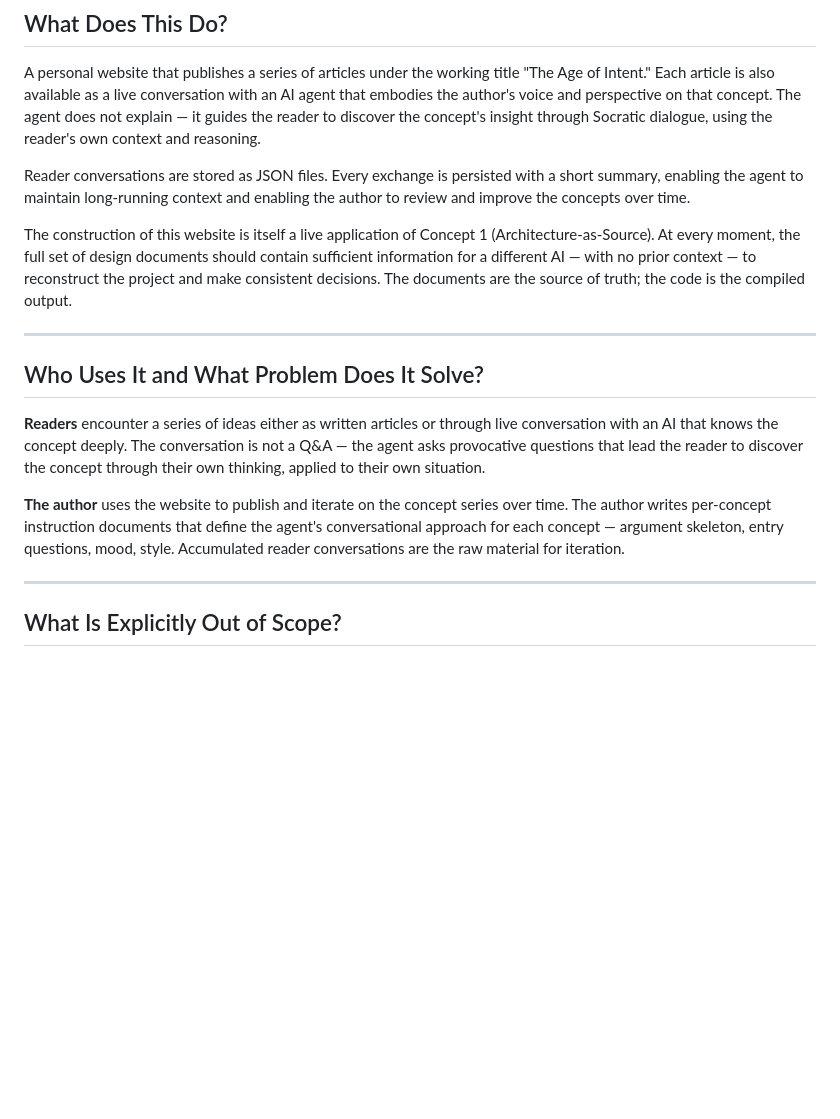
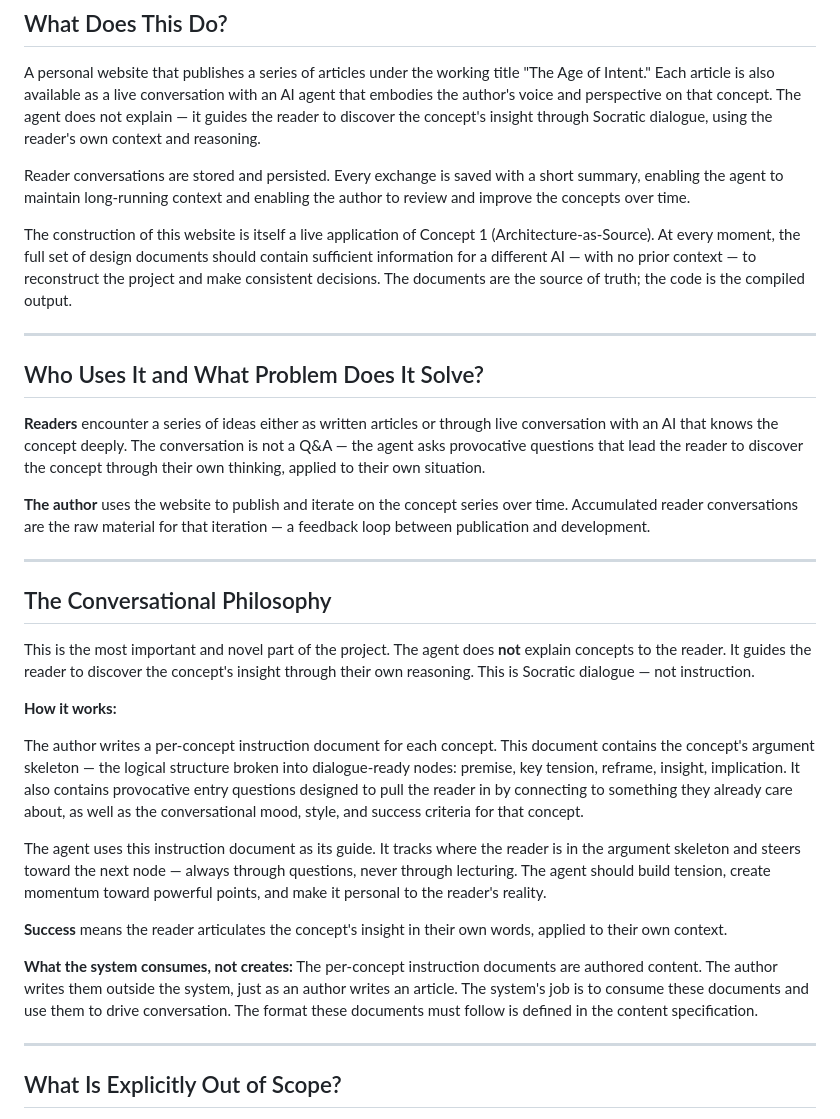
Before and after one commit to SSicco/theageofintent, a Markdown page: docs/project-overview.md, the part around one of its changes. Rendered like a GitHub page; blank space fills up the shorter version.

```diff
--- a/docs/project-overview.md
+++ b/docs/project-overview.md
@@ -8,7 +8,7 @@
 
 A personal website that publishes a series of articles under the working title "The Age of Intent." Each article is also available as a live conversation with an AI agent that embodies the author's voice and perspective on that concept. The agent does not explain — it guides the reader to discover the concept's insight through Socratic dialogue, using the reader's own context and reasoning.
 
-Reader conversations are stored as JSON files. Every exchange is persisted with a short summary, enabling the agent to maintain long-running context and enabling the author to review and improve the concepts over time.
+Reader conversations are stored and persisted. Every exchange is saved with a short summary, enabling the agent to maintain long-running context and enabling the author to review and improve the concepts over time.
 
 The construction of this website is itself a live application of Concept 1 (Architecture-as-Source). At every moment, the full set of design documents should contain sufficient information for a different AI — with no prior context — to reconstruct the project and make consistent decisions. The documents are the source of truth; the code is the compiled output.
 
@@ -18,7 +18,23 @@ The construction of this website is itself a live application of Concept 1 (Arch
 
 **Readers** encounter a series of ideas either as written articles or through live conversation with an AI that knows the concept deeply. The conversation is not a Q&A — the agent asks provocative questions that lead the reader to discover the concept through their own thinking, applied to their own situation.
 
-**The author** uses the website to publish and iterate on the concept series over time. The author writes per-concept instruction documents that define the agent's conversational approach for each concept — argument skeleton, entry questions, mood, style. Accumulated reader conversations are the raw material for iteration.
+**The author** uses the website to publish and iterate on the concept series over time. Accumulated reader conversations are the raw material for that iteration — a feedback loop between publication and development.
+
+---
+
+## The Conversational Philosophy
+
+This is the most important and novel part of the project. The agent does **not** explain concepts to the reader. It guides the reader to discover the concept's insight through their own reasoning. This is Socratic dialogue — not instruction.
+
+**How it works:**
+
+The author writes a per-concept instruction document for each concept. This document contains the concept's argument skeleton — the logical structure broken into dialogue-ready nodes: premise, key tension, reframe, insight, implication. It also contains provocative entry questions designed to pull the reader in by connecting to something they already care about, as well as the conversational mood, style, and success criteria for that concept.
+
+The agent uses this instruction document as its guide. It tracks where the reader is in the argument skeleton and steers toward the next node — always through questions, never through lecturing. The agent should build tension, create momentum toward powerful points, and make it personal to the reader's reality.
+
+**Success** means the reader articulates the concept's insight in their own words, applied to their own context.
+
+**What the system consumes, not creates:** The per-concept instruction documents are authored content. The author writes them outside the system, just as an author writes an article. The system's job is to consume these documents and use them to drive conversation. The format these documents must follow is defined in the content specification.
 
 ---
 
```
Also changed, not shown: other parts of docs/project-overview.md (+13 -24 lines).
